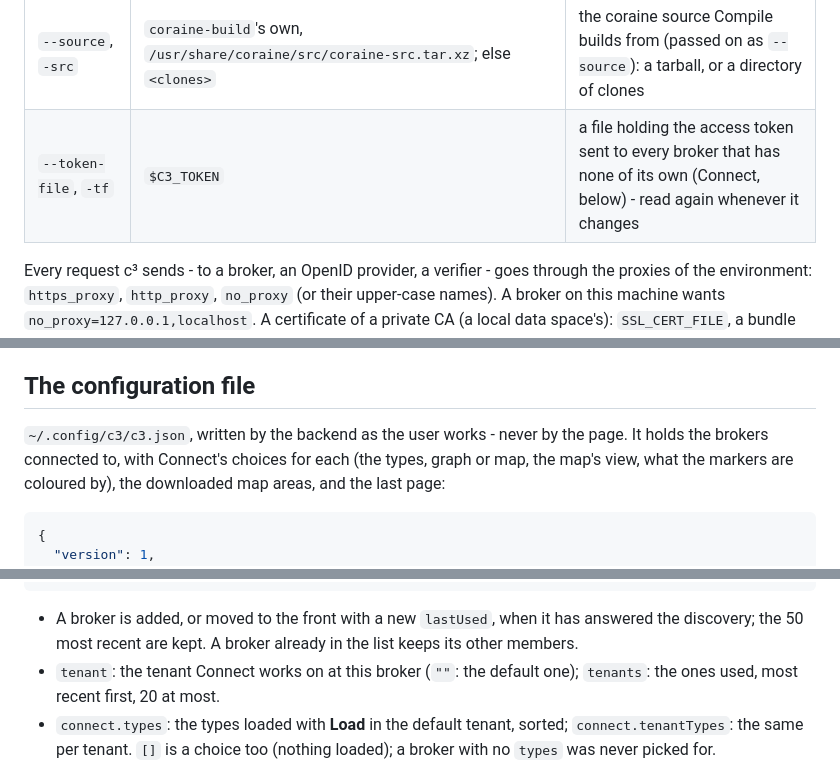
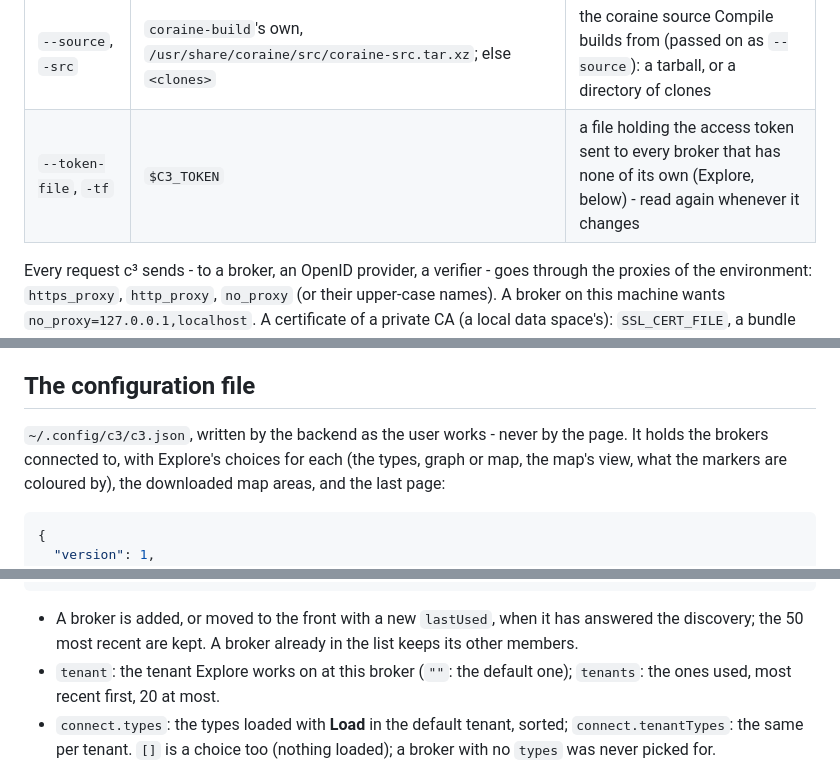
Before and after one commit to SEAMWARE/c3, a Markdown page: README.md, 3 parts joined by grey strips. GitHub-like rendering.

````diff
--- a/README.md
+++ b/README.md
@@ -94,7 +93,7 @@ c3 [--port <port>] [--config <file>] [--no-browser] [--www <directory>] [--plane
 | `--planet`, `-pl` | the newest daily build at `build.protomaps.com` | the Protomaps planet (`.pmtiles` URL) map areas are extracted from |
 | `--coraine-build`, `-cb` | `coraine-build` in `$PATH` (the `coraine-dev` package); else the coraine clone's, `<clones>/coraine/packaging/deb/coraine-build` | the script Compile runs |
 | `--source`, `-src` | `coraine-build`'s own, `/usr/share/coraine/src/coraine-src.tar.xz`; else `<clones>` | the coraine source Compile builds from (passed on as `--source`): a tarball, or a directory of clones |
-| `--token-file`, `-tf` | `$C3_TOKEN` | a file holding the access token sent to every broker that has none of its own (Connect, below) - read again whenever it changes |
+| `--token-file`, `-tf` | `$C3_TOKEN` | a file holding the access token sent to every broker that has none of its own (Explore, below) - read again whenever it changes |
 
 Every request c³ sends - to a broker, an OpenID provider, a verifier - goes through the proxies of the
 environment: `https_proxy`, `http_proxy`, `no_proxy` (or their upper-case names). A broker on this machine
@@ -125,7 +124,7 @@ the port is an error.
 ## The configuration file
 
 `~/.config/c3/c3.json`, written by the backend as the user works - never by the page. It holds the
-brokers connected to, with Connect's choices for each (the types, graph or map, the map's view, what the
+brokers connected to, with Explore's choices for each (the types, graph or map, the map's view, what the
 markers are coloured by), the downloaded map areas, and the last page:
 
 ```json
@@ -178,7 +177,7 @@ markers are coloured by), the downloaded map areas, and the last page:
 
 - A broker is added, or moved to the front with a new `lastUsed`, when it has answered the discovery;
   the 50 most recent are kept. A broker already in the list keeps its other members.
-- `tenant`: the tenant Connect works on at this broker (`""`: the default one); `tenants`: the ones used,
+- `tenant`: the tenant Explore works on at this broker (`""`: the default one); `tenants`: the ones used,
   most recent first, 20 at most.
 - `connect.types`: the types loaded with **Load** in the default tenant, sorted; `connect.tenantTypes`:
   the same per tenant. `[]` is a choice too (nothing loaded); a broker with no `types` was never picked
````
Also changed, not shown: other parts of README.md (+26 -27 lines), doc/design.md (+1 -1 lines).
